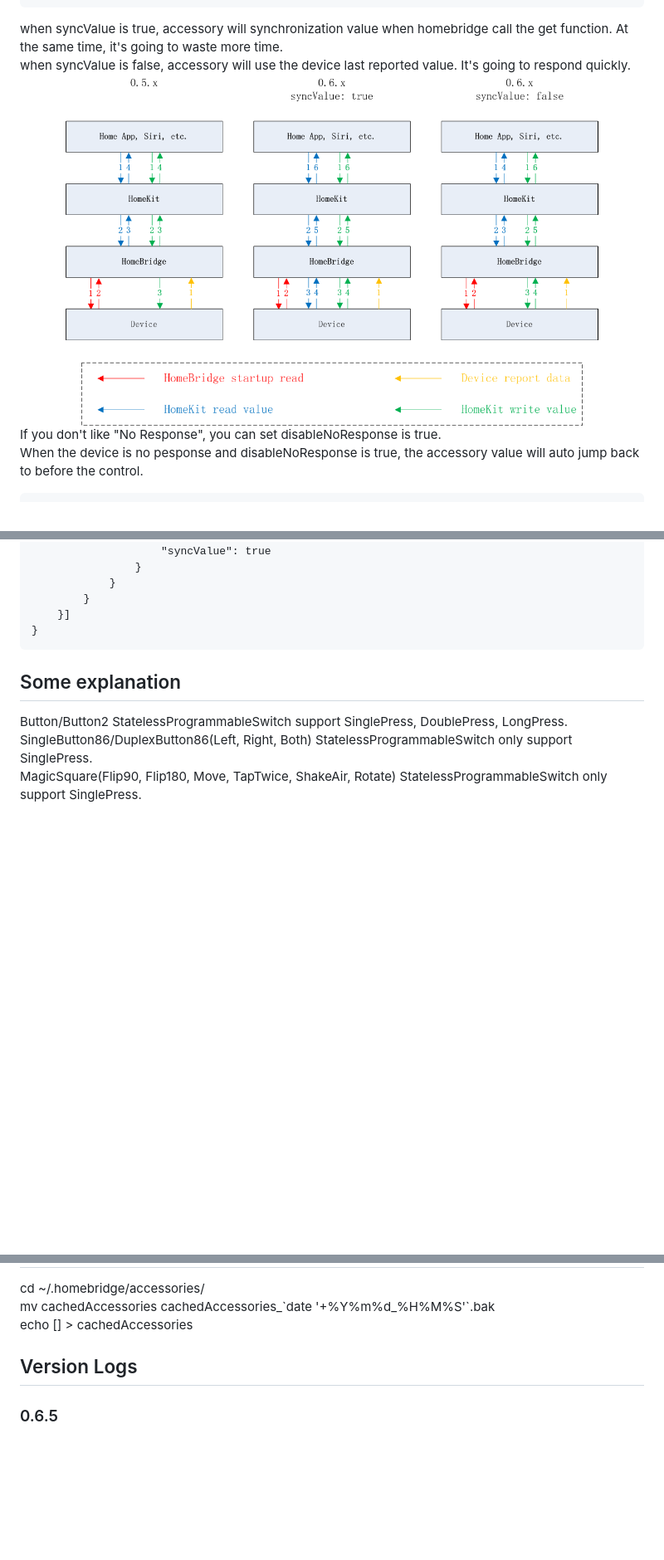
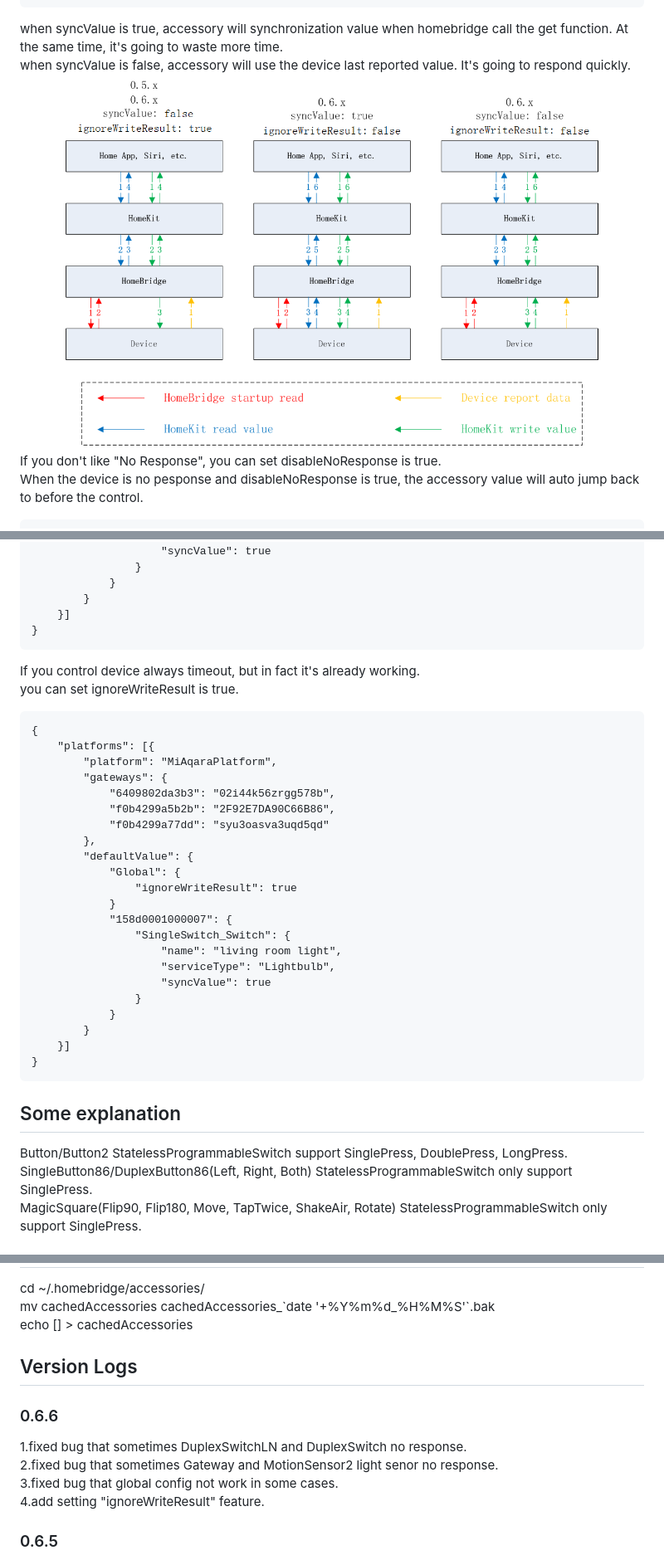
Before and after one commit to YinHangCode/homebridge-mi-aqara, a Markdown page: README.md, 3 parts joined by grey strips. Shown: that part at 83% size. Rendered like a GitHub page; pictures changed too: images/syncValue.png; blank space fills up the shorter version.

````diff
--- a/README.md
+++ b/README.md
@@ -282,6 +282,32 @@ When the device is no pesponse and disableNoResponse is true, the accessory valu
     }]
 }
 ```
+If you control device always timeout, but in fact it's already working.
+you can set ignoreWriteResult is true.
+```
+{
+    "platforms": [{
+        "platform": "MiAqaraPlatform",
+        "gateways": {
+            "6409802da3b3": "02i44k56zrgg578b",
+            "f0b4299a5b2b": "2F92E7DA90C66B86",
+            "f0b4299a77dd": "syu3oasva3uqd5qd"
+        },
+        "defaultValue": {
+            "Global": {
+                "ignoreWriteResult": true
+            }
+            "158d0001000007": {
+                "SingleSwitch_Switch": {
+                    "name": "living room light",
+                    "serviceType": "Lightbulb",
+                    "syncValue": true
+                }
+            }
+        }
+    }]
+}
+```
 
 ## Some explanation
 Button/Button2 StatelessProgrammableSwitch support SinglePress, DoublePress, LongPress.
@@ -297,6 +323,11 @@ mv cachedAccessories cachedAccessories_\`date '+%Y%m%d_%H%M%S'\`.bak
 echo [] > cachedAccessories
 
 ## Version Logs
+### 0.6.6
+1.fixed bug that sometimes DuplexSwitchLN and DuplexSwitch no response.
+2.fixed bug that sometimes Gateway and MotionSensor2 light senor no response.
+3.fixed bug that global config not work in some cases.
+4.add setting "ignoreWriteResult" feature.
 ### 0.6.5
 1.optimizing log content.
 2.optimizing read/write device response timeout rules.
````
Also changed, not shown: 13 other files.
